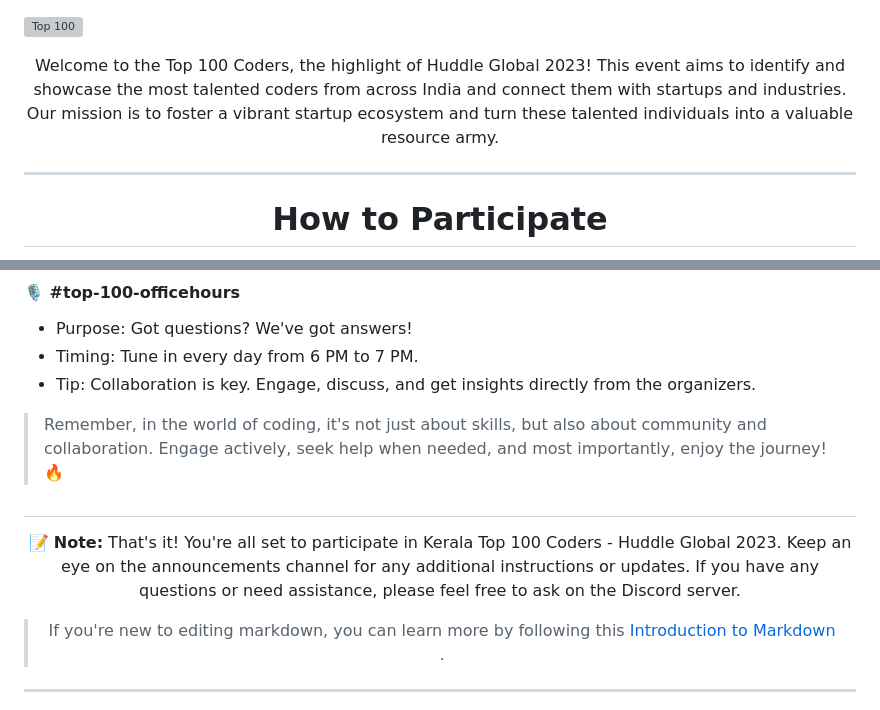
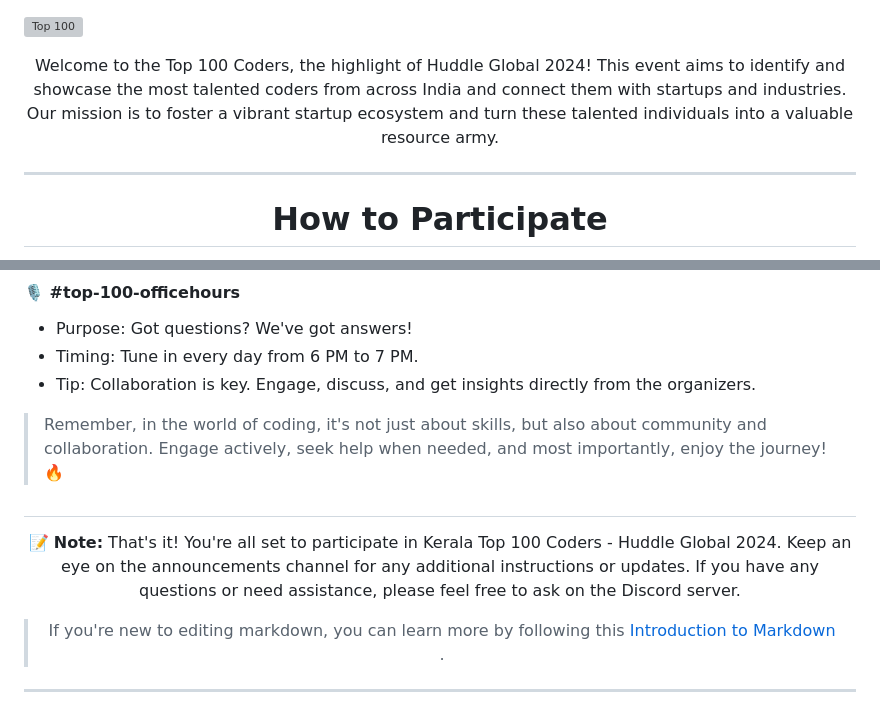
Before and after one commit to gtech-mulearn/Top-100-Coders, a Markdown page: README.md, 2 parts joined by grey strips. GitHub-like rendering; grey boxes are pictures that could not be loaded.

```diff
--- a/README.md
+++ b/README.md
@@ -5,7 +5,7 @@
 </div>
 
 <div align="center">
-Welcome to the Top 100 Coders, the highlight of Huddle Global 2023! This event aims to identify and showcase the most talented coders from across India and connect them with startups and industries. Our mission is to foster a vibrant startup ecosystem and turn these talented individuals into a valuable resource army.
+Welcome to the Top 100 Coders, the highlight of Huddle Global 2024! This event aims to identify and showcase the most talented coders from across India and connect them with startups and industries. Our mission is to foster a vibrant startup ecosystem and turn these talented individuals into a valuable resource army.
 </div>
 
 <div align="center">
@@ -113,7 +113,7 @@ Your portfolio is the beacon that will guide others to recognize your coding pro
 
 #
 
-:memo: **Note:** That's it! You're all set to participate in Kerala Top 100 Coders - Huddle Global 2023. Keep an eye on the announcements channel for any additional instructions or updates. If you have any questions or need assistance, please feel free to ask on the Discord server.
+:memo: **Note:** That's it! You're all set to participate in Kerala Top 100 Coders - Huddle Global 2024. Keep an eye on the announcements channel for any additional instructions or updates. If you have any questions or need assistance, please feel free to ask on the Discord server.
 
 > If you're new to editing markdown, you can learn more by following this [Introduction to Markdown ](https://discord.com/channels/771670169691881483/1115381777792499805/1115727847647092808).
 
```
Also changed, not shown: other parts of README.md (+2 -2 lines).
